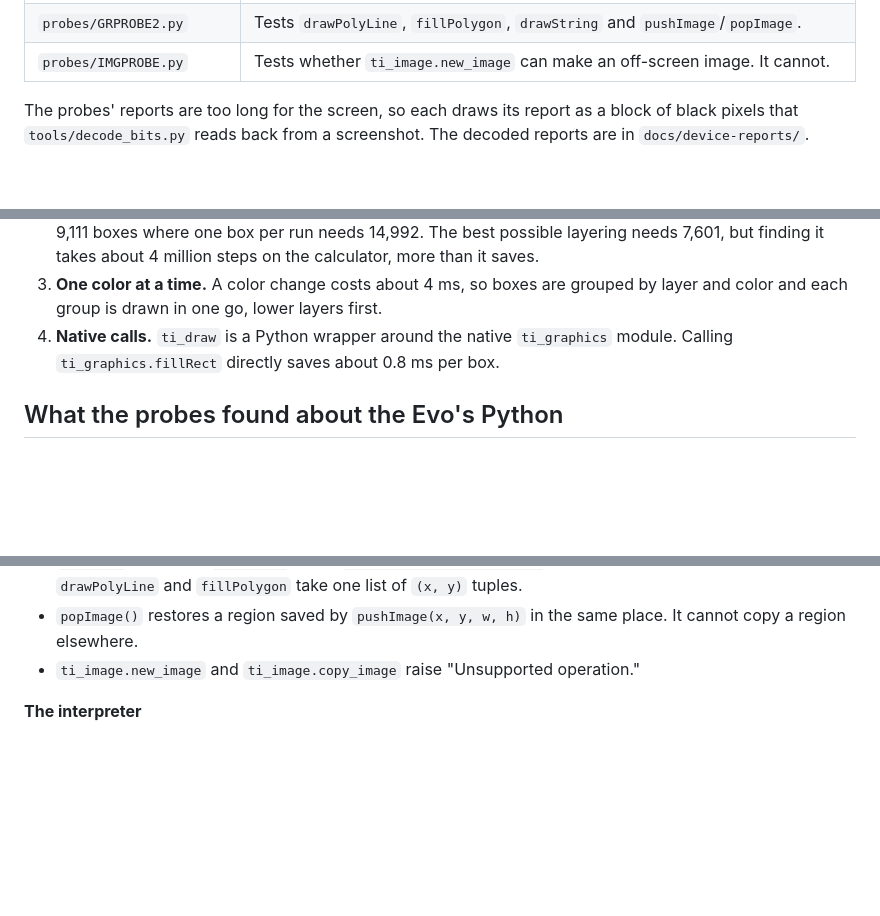
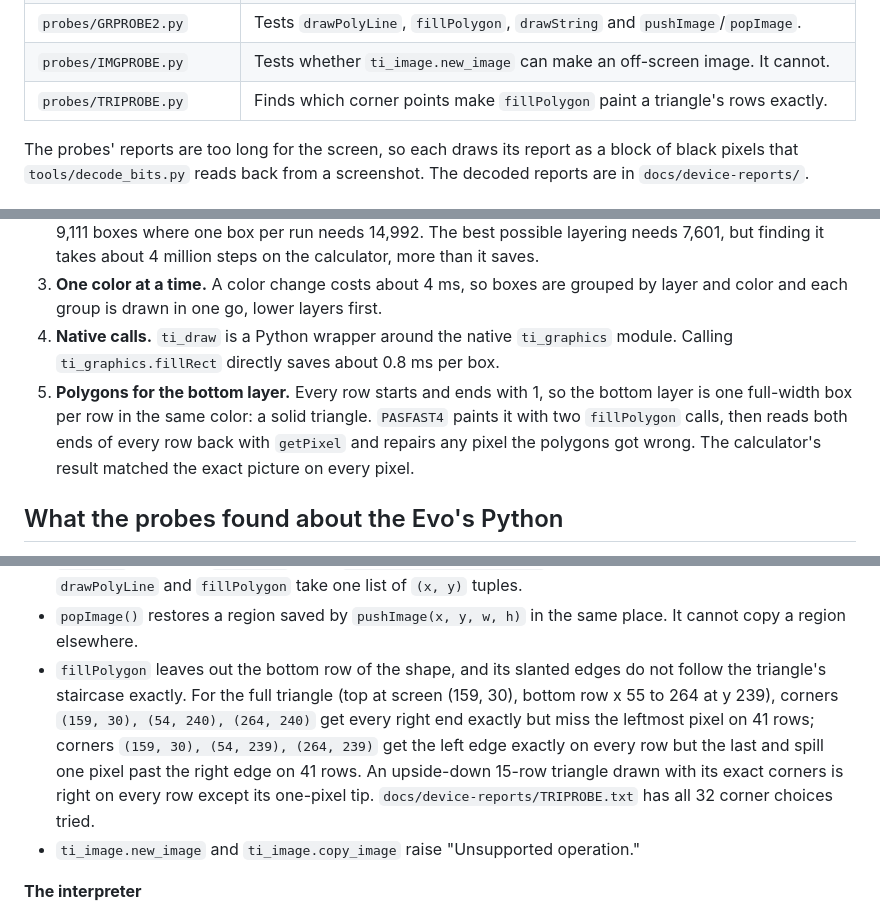
Before and after one commit to jakebromberg/ti-84-evo-pascal, a Markdown page: README.md, 3 parts joined by grey strips. Rendered like a GitHub page; blank space fills up the shorter version.

```diff
--- a/README.md
+++ b/README.md
@@ -35,6 +37,7 @@ The name on the calculator is the file name without `.py`, cut to 8 characters.
 | `probes/GRPROBE.py` | Finds argument counts, speed and exact pixel behavior of the native `ti_graphics` calls. |
 | `probes/GRPROBE2.py` | Tests `drawPolyLine`, `fillPolygon`, `drawString` and `pushImage`/`popImage`. |
 | `probes/IMGPROBE.py` | Tests whether `ti_image.new_image` can make an off-screen image. It cannot. |
+| `probes/TRIPROBE.py` | Finds which corner points make `fillPolygon` paint a triangle's rows exactly. |
 
 The probes' reports are too long for the screen, so each draws its report as a block of black pixels that `tools/decode_bits.py` reads back from a screenshot. The decoded reports are in `docs/device-reports/`.
 
@@ -44,6 +47,7 @@ The probes' reports are too long for the screen, so each draws its report as a b
 2. **Layered boxes.** For each row, the first color gets one box from its first entry to its last. Whatever lies between its entries is planned the same way one layer deeper and painted over that box later. This needs 9,111 boxes where one box per run needs 14,992. The best possible layering needs 7,601, but finding it takes about 4 million steps on the calculator, more than it saves.
 3. **One color at a time.** A color change costs about 4 ms, so boxes are grouped by layer and color and each group is drawn in one go, lower layers first.
 4. **Native calls.** `ti_draw` is a Python wrapper around the native `ti_graphics` module. Calling `ti_graphics.fillRect` directly saves about 0.8 ms per box.
+5. **Polygons for the bottom layer.** Every row starts and ends with 1, so the bottom layer is one full-width box per row in the same color: a solid triangle. `PASFAST4` paints it with two `fillPolygon` calls, then reads both ends of every row back with `getPixel` and repairs any pixel the polygons got wrong. The calculator's result matched the exact picture on every pixel.
 
 ## What the probes found about the Evo's Python
 
@@ -88,6 +92,7 @@ Reading the screen is cheap; every call that changes the screen or the drawing s
 - `fillRect(x, y, w, h)` fills exactly `w` by `h` pixels, and 1×1 works. `drawLine` includes both end points. `drawRect(x, y, w, h)` outlines `w + 1` by `h + 1` pixels.
 - `setColor` takes one `(r, g, b)` tuple. `setPixel(x, y, (r, g, b))` takes the color as its third argument. `drawPolyLine` and `fillPolygon` take one list of `(x, y)` tuples.
 - `popImage()` restores a region saved by `pushImage(x, y, w, h)` in the same place. It cannot copy a region elsewhere.
+- `fillPolygon` leaves out the bottom row of the shape, and its slanted edges do not follow the triangle's staircase exactly. For the full triangle (top at screen (159, 30), bottom row x 55 to 264 at y 239), corners `(159, 30), (54, 240), (264, 240)` get every right end exactly but miss the leftmost pixel on 41 rows; corners `(159, 30), (54, 239), (264, 239)` get the left edge exactly on every row but the last and spill one pixel past the right edge on 41 rows. An upside-down 15-row triangle drawn with its exact corners is right on every row except its one-pixel tip. `docs/device-reports/TRIPROBE.txt` has all 32 corner choices tried.
 - `ti_image.new_image` and `ti_image.copy_image` raise "Unsupported operation."
 
 **The interpreter**
```
Also changed, not shown: other parts of README.md (+9 -7 lines), CLAUDE.md (+1 -1 lines), docs/pasfast4.png (added), 4 other files.
